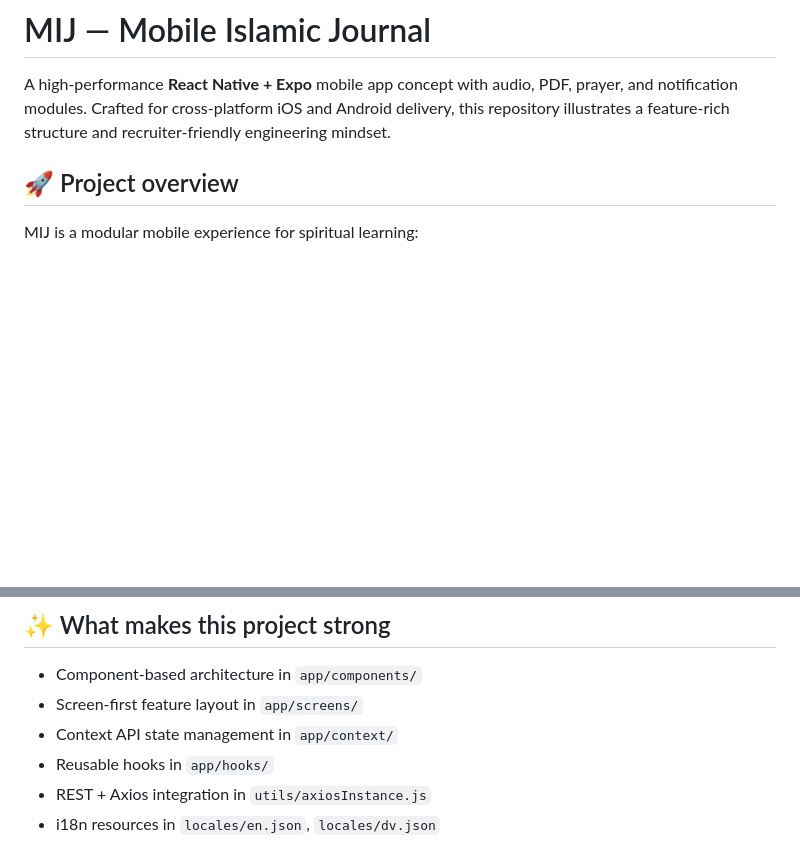
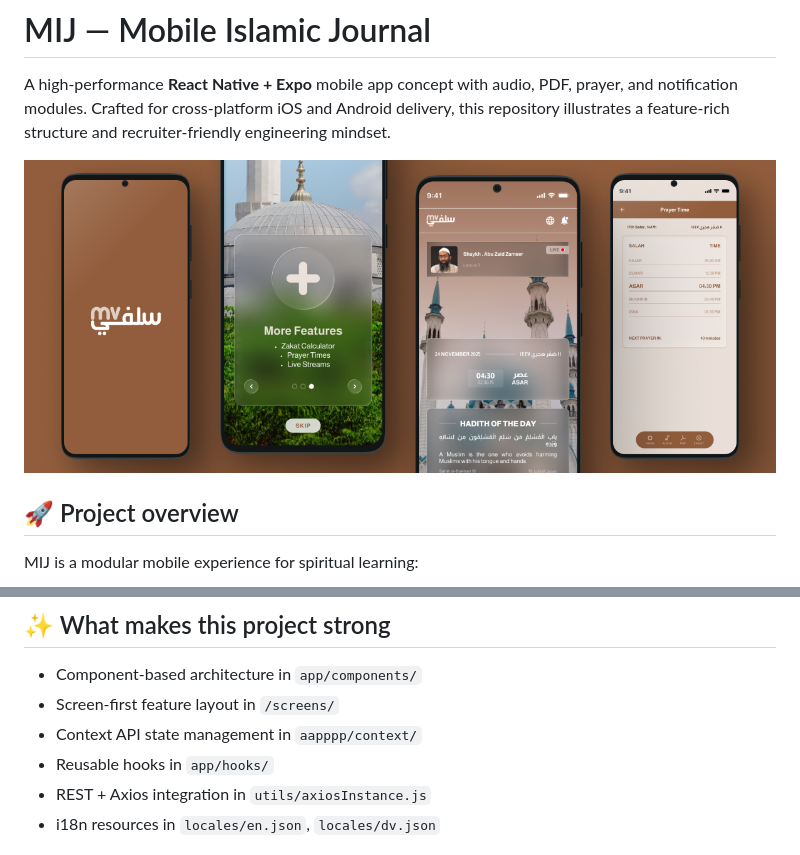
Before and after one commit to balumian/Islamic-App, a Markdown page: README.md, 2 parts joined by grey strips. GitHub-like rendering; pictures changed too: banner.png (added); blank space fills up the shorter version.

Commit message:
update md file

```diff
--- a/README.md
+++ b/README.md
@@ -1,6 +1,8 @@
 # MIJ — Mobile Islamic Journal
 
 A high-performance **React Native + Expo** mobile app concept with audio, PDF, prayer, and notification modules. Crafted for cross-platform iOS and Android delivery, this repository illustrates a feature-rich structure and recruiter-friendly engineering mindset.
+
+![Banner](banner.png)
 
 ## 🚀 Project overview
 
@@ -14,8 +16,8 @@ MIJ is a modular mobile experience for spiritual learning:
 ## ✨ What makes this project strong
 
 - Component-based architecture in `app/components/`
-- Screen-first feature layout in `app/screens/`
-- Context API state management in `app/context/`
+- Screen-first feature layout in `/screens/`
+- Context API state management in `aapppp/context/`
 - Reusable hooks in `app/hooks/`
 - REST + Axios integration in `utils/axiosInstance.js`
 - i18n resources in `locales/en.json`, `locales/dv.json`
```
